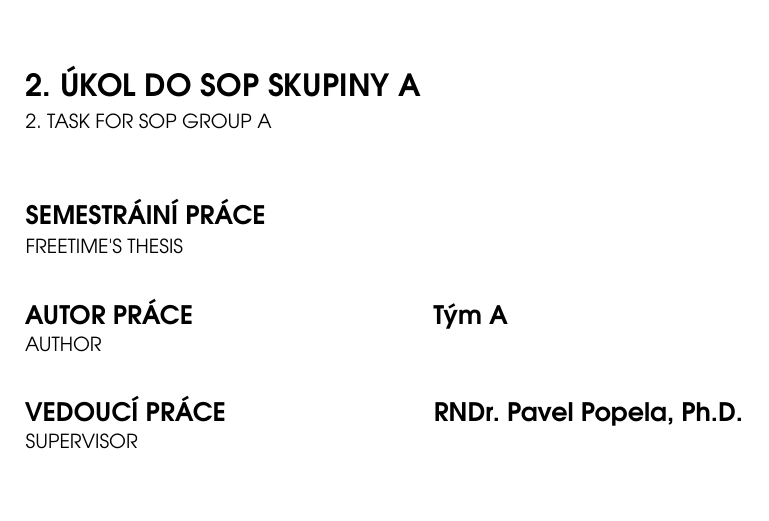
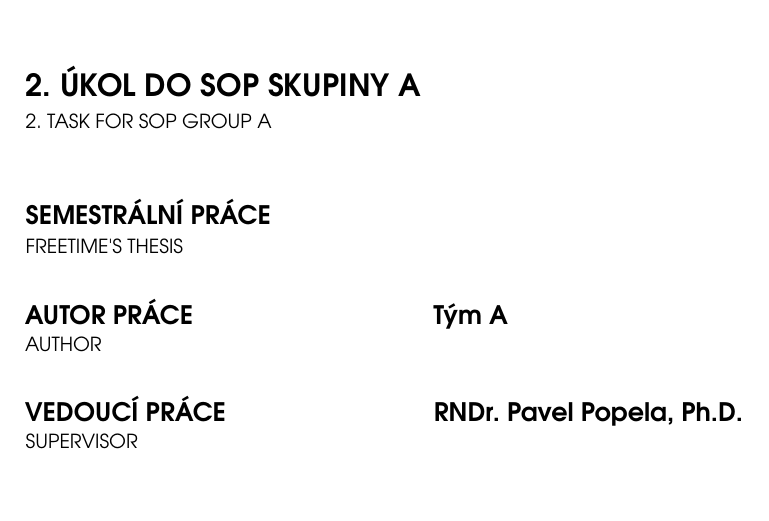
Before and after one commit to PapirovyBukanyr/SOP-2026-A, a LaTeX document (ukol_2/sablona-main.tex, which reads ukol_2/sablony/titulniList.tex): part of page 1 of 15, cut so that both start at the same text. Compiled offline with XeLaTeX.

Commit message:
Update ukol_2/sablony/titulniList.tex
Co-authored-by: Copilot <175728472+Copilot@users.noreply.github.com>

```diff
--- a/ukol_2/sablony/titulniList.tex
+++ b/ukol_2/sablony/titulniList.tex
@@ -18,7 +18,7 @@
 		[1mm]\tfsmall{\raggedright 2. TASK FOR SOP GROUP A}}
 
 	\vspace{1.2cm}\noindent
-	{\tflarge{\bfseries{SEMESTRÁlNÍ PRÁCE}}}\\
+	{\tflarge{\bfseries{SEMESTRÁLNÍ PRÁCE}}}\\
 	{\tfsmall{FREETIME'S THESIS}}
 
 	\vspace{0.75cm}\noindent
```
